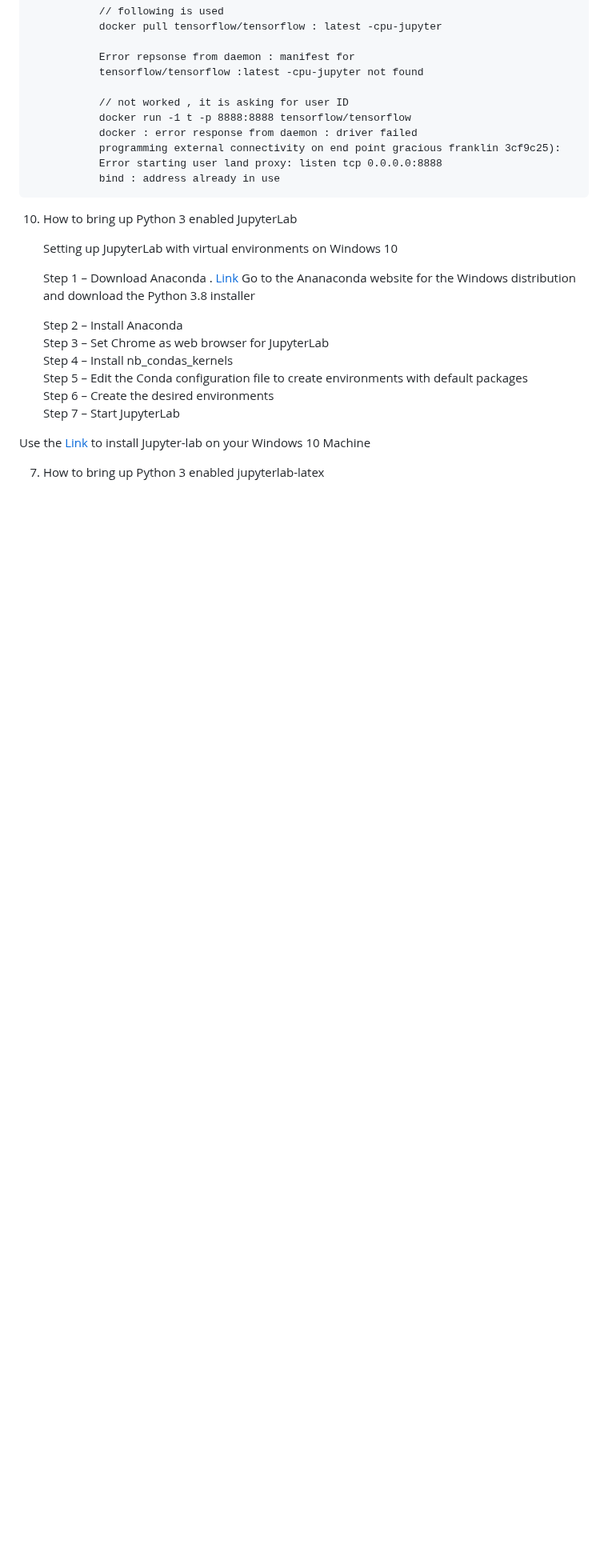
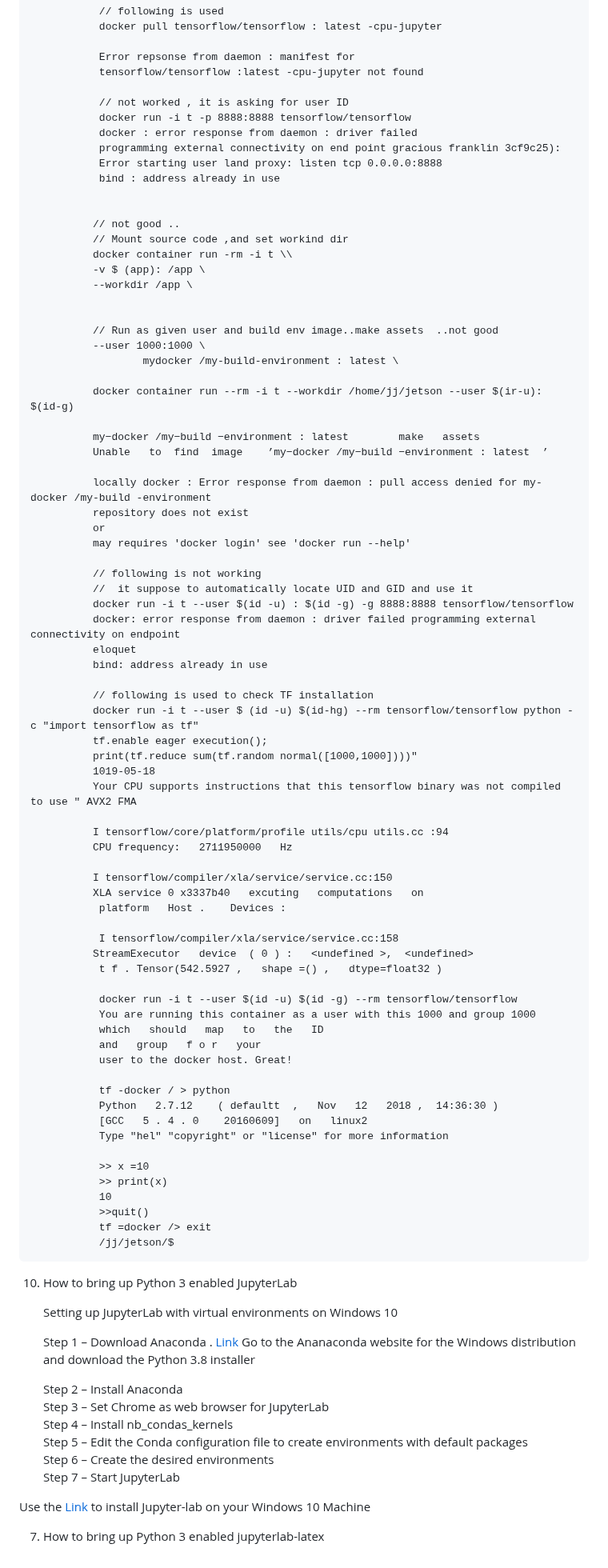
Before and after one commit to DLinIoTedge/dltrainBook, a Markdown page: Tool-Set/TF/Readme.md, the part around the change. Shown at 80% size. Drawn GitHub-style; blank space fills up the shorter version.

```diff
--- a/Tool-Set/TF/Readme.md
+++ b/Tool-Set/TF/Readme.md
@@ -193,13 +193,76 @@ Good to run TF in docker by using default tag: latest
                tensorflow/tensorflow :latest -cpu-jupyter not found
 
                // not worked , it is asking for user ID
-               docker run -1 t -p 8888:8888 tensorflow/tensorflow
+               docker run -i t -p 8888:8888 tensorflow/tensorflow
                docker : error response from daemon : driver failed
                programming external connectivity on end point gracious franklin 3cf9c25):
                Error starting user land proxy: listen tcp 0.0.0.0:8888
                bind : address already in use
 
 
+              // not good ..
+              // Mount source code ,and set workind dir
+              docker container run -rm -i t \\
+              -v $ (app): /app \
+              --workdir /app \
+
+
+              // Run as given user and build env image..make assets  ..not good
+              --user 1000:1000 \
+                      mydocker /my-build-environment : latest \
+
+              docker container run --rm -i t --workdir /home/jj/jetson --user $(ir-u): $(id-g)
+
+              my−docker /my−build −environment : latest        make   assets
+              Unable   to  find  image    ’my−docker /my−build −environment : latest  ’
+
+              locally docker : Error response from daemon : pull access denied for my-docker /my-build -environment
+              repository does not exist
+              or
+              may requires 'docker login' see 'docker run --help'
+
+              // following is not working
+              //  it suppose to automatically locate UID and GID and use it
+              docker run -i t --user $(id -u) : $(id -g) -g 8888:8888 tensorflow/tensorflow
+              docker: error response from daemon : driver failed programming external connectivity on endpoint
+              eloquet
+              bind: address already in use
+
+              // following is used to check TF installation
+              docker run -i t --user $ (id -u) $(id-hg) --rm tensorflow/tensorflow python -c "import tensorflow as tf"
+              tf.enable eager execution();
+              print(tf.reduce sum(tf.random normal([1000,1000])))"
+              1019-05-18
+              Your CPU supports instructions that this tensorflow binary was not compiled to use " AVX2 FMA
+
+              I tensorflow/core/platform/profile utils/cpu utils.cc :94
+              CPU frequency:   2711950000   Hz
+
+              I tensorflow/compiler/xla/service/service.cc:150
+              XLA service 0 x3337b40   excuting   computations   on
+               platform   Host .    Devices :
+
+               I tensorflow/compiler/xla/service/service.cc:158
+              StreamExecutor   device  ( 0 ) :   <undefined >,  <undefined>
+               t f . Tensor(542.5927 ,   shape =() ,   dtype=float32 )
+
+               docker run -i t --user $(id -u) $(id -g) --rm tensorflow/tensorflow
+               You are running this container as a user with this 1000 and group 1000
+               which   should   map   to   the   ID
+               and   group   f o r   your
+               user to the docker host. Great!
+
+               tf -docker / > python
+               Python   2.7.12    ( defaultt  ,   Nov   12   2018 ,  14:36:30 )
+               [GCC   5 . 4 . 0    20160609]   on   linux2
+               Type "hel" "copyright" or "license" for more information
+
+               >> x =10
+               >> print(x)
+               10
+               >>quit()
+               tf =docker /> exit
+               /jj/jetson/$
 
 
 
```
